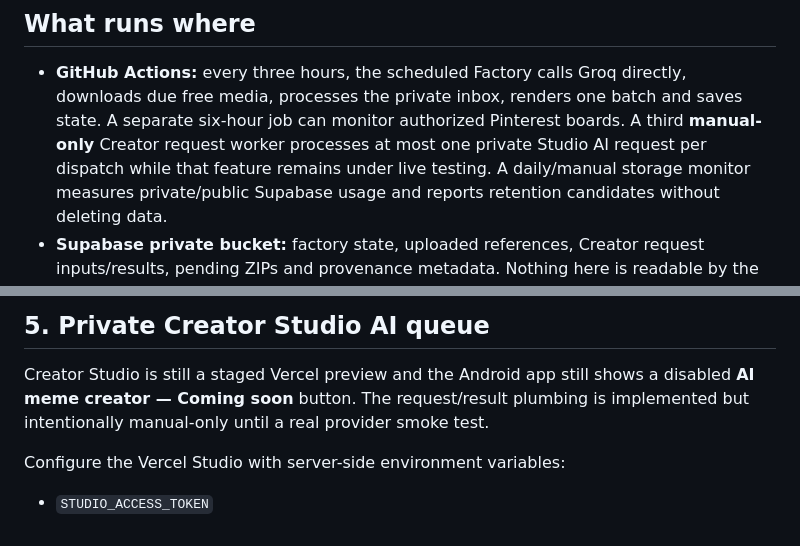
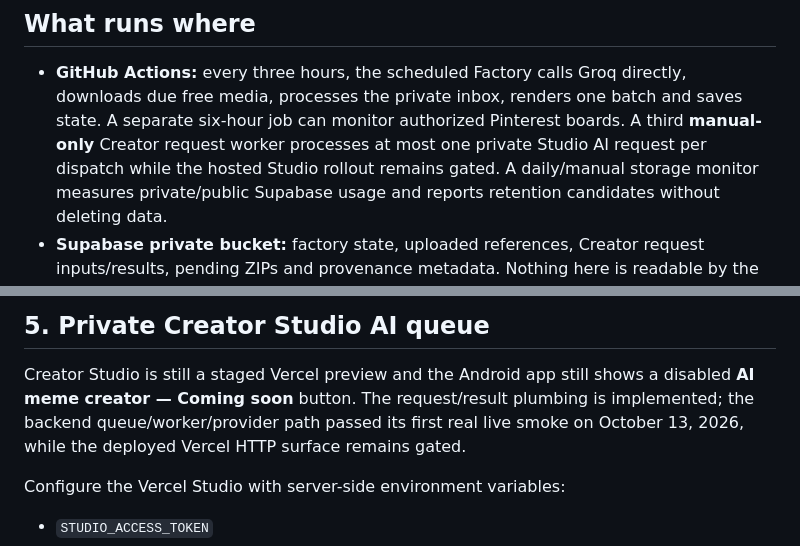
Before and after one commit to dvajjala-ui/stickerdock, a Markdown page: docs/PRODUCTION_DEPLOYMENT.md, 2 parts joined by grey strips. GitHub-like rendering.

```diff
--- a/docs/PRODUCTION_DEPLOYMENT.md
+++ b/docs/PRODUCTION_DEPLOYMENT.md
@@ -13,7 +13,7 @@ the worker or database.
   downloads due free media, processes the private inbox, renders one batch and
   saves state. A separate six-hour job can monitor authorized Pinterest boards.
   A third **manual-only** Creator request worker processes at most one private
-  Studio AI request per dispatch while that feature remains under live testing.
+  Studio AI request per dispatch while the hosted Studio rollout remains gated.
   A daily/manual storage monitor measures private/public Supabase usage and
   reports retention candidates without deleting data.
 - **Supabase private bucket:** factory state, uploaded references, Creator request
@@ -145,7 +145,8 @@ GENERAL.
 
 Creator Studio is still a staged Vercel preview and the Android app still shows a
 disabled **AI meme creator — Coming soon** button. The request/result plumbing is
-implemented but intentionally manual-only until a real provider smoke test.
+implemented; the backend queue/worker/provider path passed its first real live
+smoke on October 13, 2026, while the deployed Vercel HTTP surface remains gated.
 
 Configure the Vercel Studio with server-side environment variables:
 
```
Also changed, not shown: other parts of docs/PRODUCTION_DEPLOYMENT.md (+23 -10 lines).
